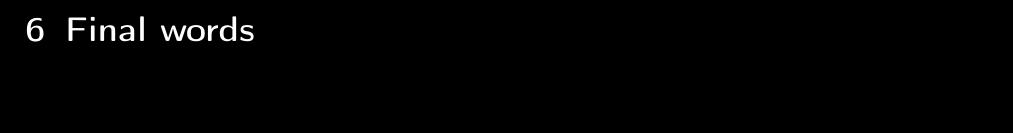
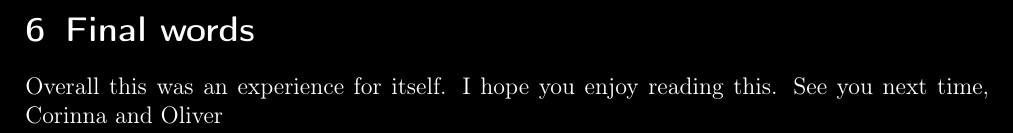
Before and after one commit to Gamertoc/University-EPR, a LaTeX paper (Tasks07/EPR07_Theobald.tex): part of page 8 of 8, cut so that both start at the same text, the shorter picture padded with empty space. Compiled offline with pdfLaTeX.

Commit message:
Final words
Signed-off-by: Gamertoc <oliver@theobald-united.de>

```diff
--- a/Tasks07/EPR07_Theobald.tex
+++ b/Tasks07/EPR07_Theobald.tex
@@ -144,6 +144,8 @@
 
 
 	\section{Final words}\label{sec:final_words}
+	Overall this was an experience for itself. I hope you enjoy reading this. See you next time,
+	Corinna and Oliver
 
 
 \end{document}
```
